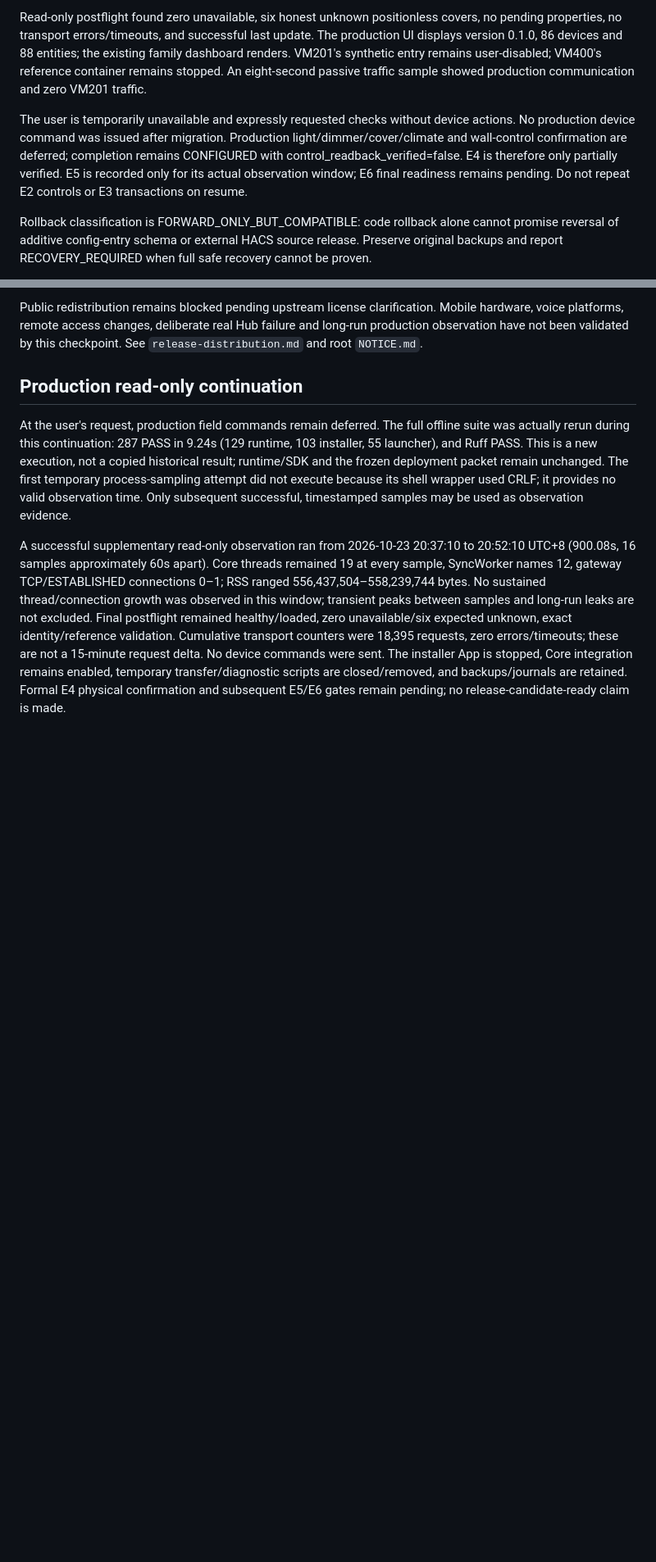
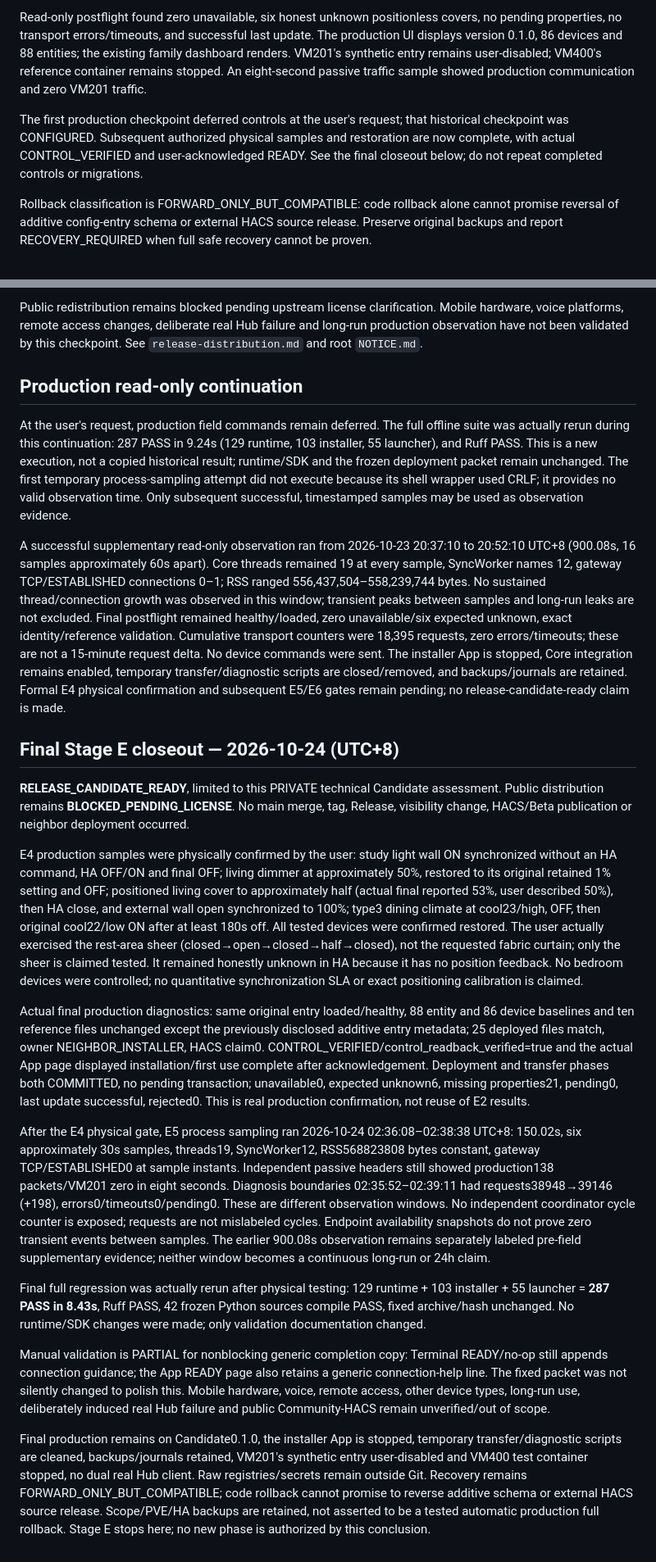
Before and after one commit to Doggiekong/nexhome-neighbor-edition, a Markdown page: docs/phase2-stagee-validation.md, 2 parts joined by grey strips. Shown at 82% size. GitHub-like rendering; blank space fills up the shorter version.

Commit message:
docs: close Stage E production validation

```diff
--- a/docs/phase2-stagee-validation.md
+++ b/docs/phase2-stagee-validation.md
@@ -42,7 +42,7 @@ Production now reports 0.1.0 / NEIGHBOR_INSTALLER, all 25 file hashes match, HAC
 
 Read-only postflight found zero unavailable, six honest unknown positionless covers, no pending properties, no transport errors/timeouts, and successful last update. The production UI displays version 0.1.0, 86 devices and 88 entities; the existing family dashboard renders. VM201's synthetic entry remains user-disabled; VM400's reference container remains stopped. An eight-second passive traffic sample showed production communication and zero VM201 traffic.
 
-The user is temporarily unavailable and expressly requested checks without device actions. No production device command was issued after migration. Production light/dimmer/cover/climate and wall-control confirmation are deferred; completion remains CONFIGURED with control_readback_verified=false. E4 is therefore only partially verified. E5 is recorded only for its actual observation window; E6 final readiness remains pending. Do not repeat E2 controls or E3 transactions on resume.
+The first production checkpoint deferred controls at the user's request; that historical checkpoint was CONFIGURED. Subsequent authorized physical samples and restoration are now complete, with actual CONTROL_VERIFIED and user-acknowledged READY. See the final closeout below; do not repeat completed controls or migrations.
 
 Rollback classification is FORWARD_ONLY_BUT_COMPATIBLE: code rollback alone cannot promise reversal of additive config-entry schema or external HACS source release. Preserve original backups and report RECOVERY_REQUIRED when full safe recovery cannot be proven.
 
@@ -55,3 +55,20 @@ Public redistribution remains blocked pending upstream license clarification. Mo
 At the user's request, production field commands remain deferred. The full offline suite was actually rerun during this continuation: 287 PASS in 9.24s (129 runtime, 103 installer, 55 launcher), and Ruff PASS. This is a new execution, not a copied historical result; runtime/SDK and the frozen deployment packet remain unchanged. The first temporary process-sampling attempt did not execute because its shell wrapper used CRLF; it provides no valid observation time. Only subsequent successful, timestamped samples may be used as observation evidence.
 
 A successful supplementary read-only observation ran from 2026-10-23 20:37:10 to 20:52:10 UTC+8 (900.08s, 16 samples approximately 60s apart). Core threads remained 19 at every sample, SyncWorker names 12, gateway TCP/ESTABLISHED connections 0–1; RSS ranged 556,437,504–558,239,744 bytes. No sustained thread/connection growth was observed in this window; transient peaks between samples and long-run leaks are not excluded. Final postflight remained healthy/loaded, zero unavailable/six expected unknown, exact identity/reference validation. Cumulative transport counters were 18,395 requests, zero errors/timeouts; these are not a 15-minute request delta. No device commands were sent. The installer App is stopped, Core integration remains enabled, temporary transfer/diagnostic scripts are closed/removed, and backups/journals are retained. Formal E4 physical confirmation and subsequent E5/E6 gates remain pending; no release-candidate-ready claim is made.
+
+
+## Final Stage E closeout — 2026-10-24 (UTC+8)
+
+**RELEASE_CANDIDATE_READY**, limited to this PRIVATE technical Candidate assessment. Public distribution remains **BLOCKED_PENDING_LICENSE**. No main merge, tag, Release, visibility change, HACS/Beta publication or neighbor deployment occurred.
+
+E4 production samples were physically confirmed by the user: study light wall ON synchronized without an HA command, HA OFF/ON and final OFF; living dimmer at approximately 50%, restored to its original retained 1% setting and OFF; positioned living cover to approximately half (actual final reported 53%, user described 50%), then HA close, and external wall open synchronized to 100%; type3 dining climate at cool23/high, OFF, then original cool22/low ON after at least 180s off. All tested devices were confirmed restored. The user actually exercised the rest-area sheer (closed→open→closed→half→closed), not the requested fabric curtain; only the sheer is claimed tested. It remained honestly unknown in HA because it has no position feedback. No bedroom devices were controlled; no quantitative synchronization SLA or exact positioning calibration is claimed.
+
+Actual final production diagnostics: same original entry loaded/healthy, 88 entity and 86 device baselines and ten reference files unchanged except the previously disclosed additive entry metadata; 25 deployed files match, owner NEIGHBOR_INSTALLER, HACS claim0. CONTROL_VERIFIED/control_readback_verified=true and the actual App page displayed installation/first use complete after acknowledgement. Deployment and transfer phases both COMMITTED, no pending transaction; unavailable0, expected unknown6, missing properties21, pending0, last update successful, rejected0. This is real production confirmation, not reuse of E2 results.
+
+After the E4 physical gate, E5 process sampling ran 2026-10-24 02:36:08–02:38:38 UTC+8: 150.02s, six approximately 30s samples, threads19, SyncWorker12, RSS568823808 bytes constant, gateway TCP/ESTABLISHED0 at sample instants. Independent passive headers still showed production138 packets/VM201 zero in eight seconds. Diagnosis boundaries 02:35:52–02:39:11 had requests38948→39146 (+198), errors0/timeouts0/pending0. These are different observation windows. No independent coordinator cycle counter is exposed; requests are not mislabeled cycles. Endpoint availability snapshots do not prove zero transient events between samples. The earlier 900.08s observation remains separately labeled pre-field supplementary evidence; neither window becomes a continuous long-run or 24h claim.
+
+Final full regression was actually rerun after physical testing: 129 runtime + 103 installer + 55 launcher = **287 PASS in 8.43s**, Ruff PASS, 42 frozen Python sources compile PASS, fixed archive/hash unchanged. No runtime/SDK changes were made; only validation documentation changed.
+
+Manual validation is PARTIAL for nonblocking generic completion copy: Terminal READY/no-op still appends connection guidance; the App READY page also retains a generic connection-help line. The fixed packet was not silently changed to polish this. Mobile hardware, voice, remote access, other device types, long-run use, deliberately induced real Hub failure and public Community-HACS remain unverified/out of scope.
+
+Final production remains on Candidate0.1.0, the installer App is stopped, temporary transfer/diagnostic scripts are cleaned, backups/journals retained, VM201's synthetic entry user-disabled and VM400 test container stopped, no dual real Hub client. Raw registries/secrets remain outside Git. Recovery remains FORWARD_ONLY_BUT_COMPATIBLE; code rollback cannot promise to reverse additive schema or external HACS source release. Scope/PVE/HA backups are retained, not asserted to be a tested automatic production full rollback. Stage E stops here; no new phase is authorized by this conclusion.
```
